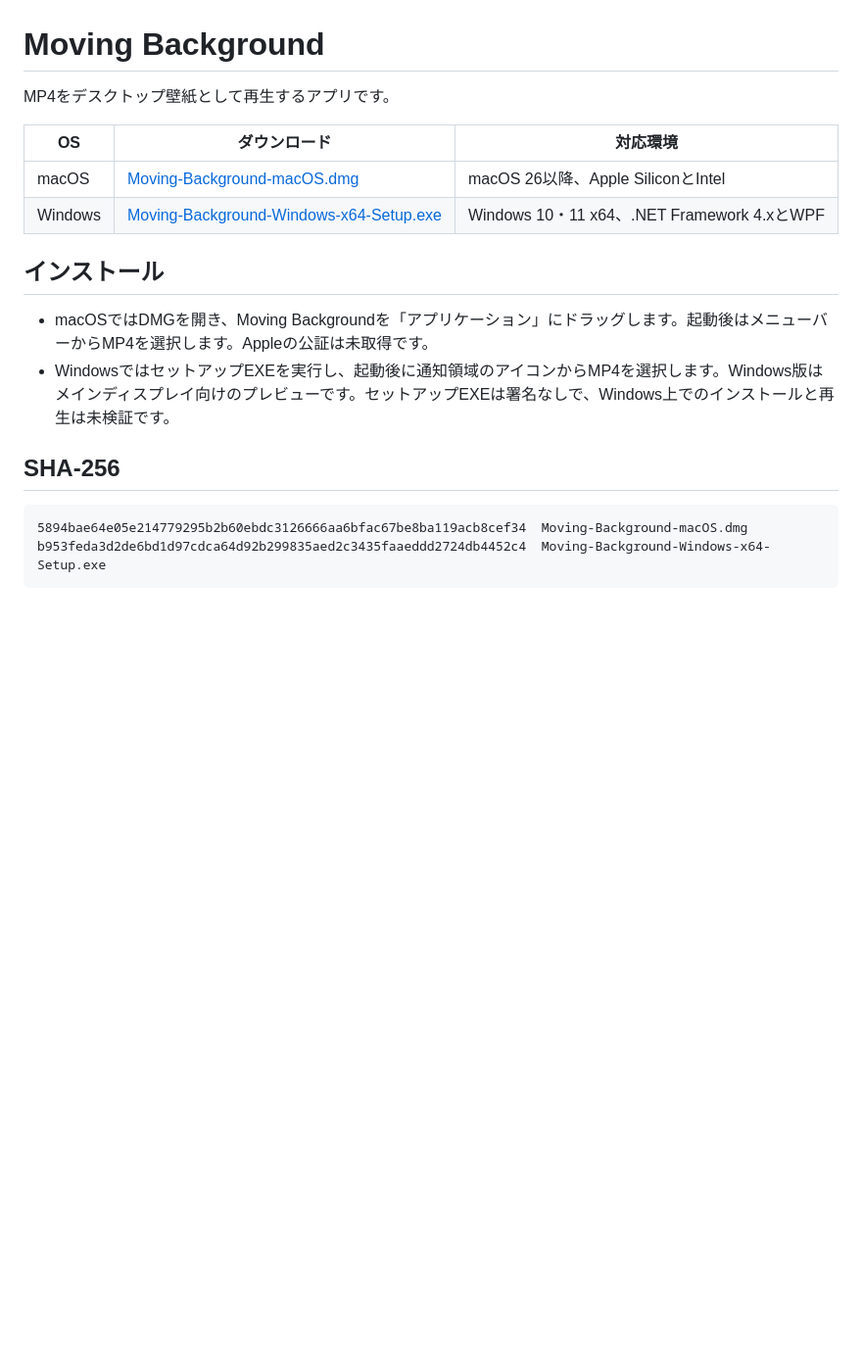
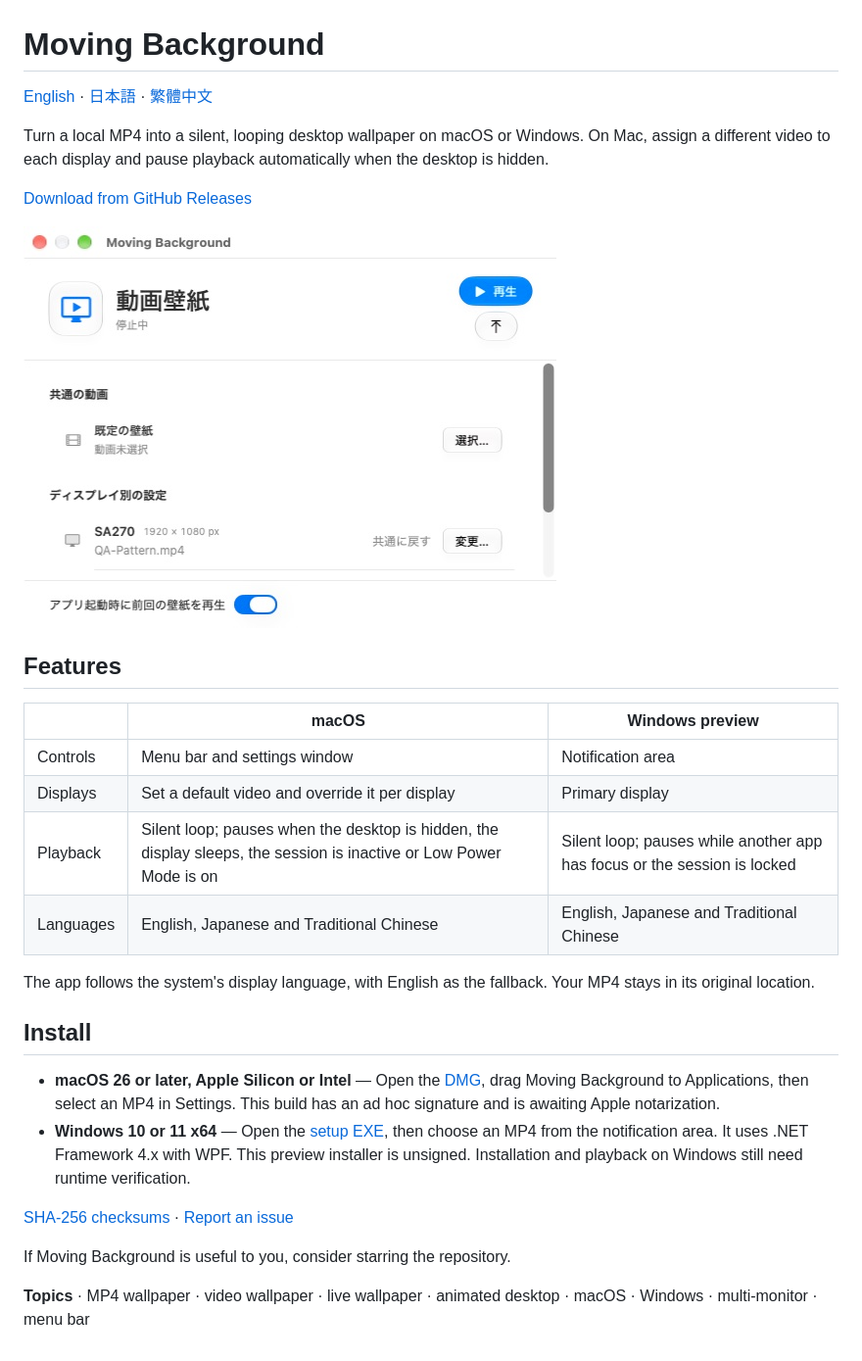
Before and after one commit to Hamzimer/MP4-Moving-Background, a Markdown page: README.md, the part around the change. Shown at 98% size. Rendered like a GitHub page; pictures changed too: docs/macos-settings.jpg (added); blank space fills up the shorter version.

Commit message:
Publish multilingual Moving Background 1.4 installers and documentation

````diff
--- a/README.md
+++ b/README.md
@@ -1,20 +1,31 @@
 # Moving Background
 
-MP4をデスクトップ壁紙として再生するアプリです。
+[English](README.md) · [日本語](docs/README.ja.md) · [繁體中文](docs/README.zh-Hant.md)
 
-| OS | ダウンロード | 対応環境 |
+Turn a local MP4 into a silent, looping desktop wallpaper on macOS or Windows. On Mac, assign a different video to each display and pause playback automatically when the desktop is hidden.
+
+[Download from GitHub Releases](https://github.com/Hamzimer/MP4-Moving-Background/releases/latest)
+
+![Moving Background on macOS, showing the default wallpaper and per-display controls](docs/macos-settings.jpg)
+
+## Features
+
+| | macOS | Windows preview |
 | --- | --- | --- |
-| macOS | [Moving-Background-macOS.dmg](../../raw/refs/heads/main/dist/Moving-Background-macOS.dmg) | macOS 26以降、Apple SiliconとIntel |
-| Windows | [Moving-Background-Windows-x64-Setup.exe](../../raw/refs/heads/main/dist/Moving-Background-Windows-x64-Setup.exe) | Windows 10・11 x64、.NET Framework 4.xとWPF |
+| Controls | Menu bar and settings window | Notification area |
+| Displays | Set a default video and override it per display | Primary display |
+| Playback | Silent loop; pauses when the desktop is hidden, the display sleeps, the session is inactive or Low Power Mode is on | Silent loop; pauses while another app has focus or the session is locked |
+| Languages | English, Japanese and Traditional Chinese | English, Japanese and Traditional Chinese |
 
-## インストール
+The app follows the system's display language, with English as the fallback. Your MP4 stays in its original location.
 
-- macOSではDMGを開き、Moving Backgroundを「アプリケーション」にドラッグします。起動後はメニューバーからMP4を選択します。Appleの公証は未取得です。
-- WindowsではセットアップEXEを実行し、起動後に通知領域のアイコンからMP4を選択します。Windows版はメインディスプレイ向けのプレビューです。セットアップEXEは署名なしで、Windows上でのインストールと再生は未検証です。
+## Install
 
-## SHA-256
+- **macOS 26 or later, Apple Silicon or Intel** — Open the [DMG](dist/Moving-Background-macOS.dmg?raw=true), drag Moving Background to Applications, then select an MP4 in Settings. This build has an ad hoc signature and is awaiting Apple notarization.
+- **Windows 10 or 11 x64** — Open the [setup EXE](dist/Moving-Background-Windows-x64-Setup.exe?raw=true), then choose an MP4 from the notification area. It uses .NET Framework 4.x with WPF. This preview installer is unsigned. Installation and playback on Windows still need runtime verification.
 
-```text
-5894bae64e05e214779295b2b60ebdc3126666aa6bfac67be8ba119acb8cef34  Moving-Background-macOS.dmg
-b953feda3d2de6bd1d97cdca64d92b299835aed2c3435faaeddd2724db4452c4  Moving-Background-Windows-x64-Setup.exe
-```
+[SHA-256 checksums](dist/SHA256SUMS.txt) · [Report an issue](https://github.com/Hamzimer/MP4-Moving-Background/issues)
+
+If Moving Background is useful to you, consider starring the repository.
+
+**Topics** · MP4 wallpaper · video wallpaper · live wallpaper · animated desktop · macOS · Windows · multi-monitor · menu bar
````
Also changed, not shown: docs/README.ja.md (added, +29 -0 lines), docs/README.zh-Hant.md (added, +29 -0 lines), docs/release-notes.md (added, +17 -0 lines), 3 other files.
